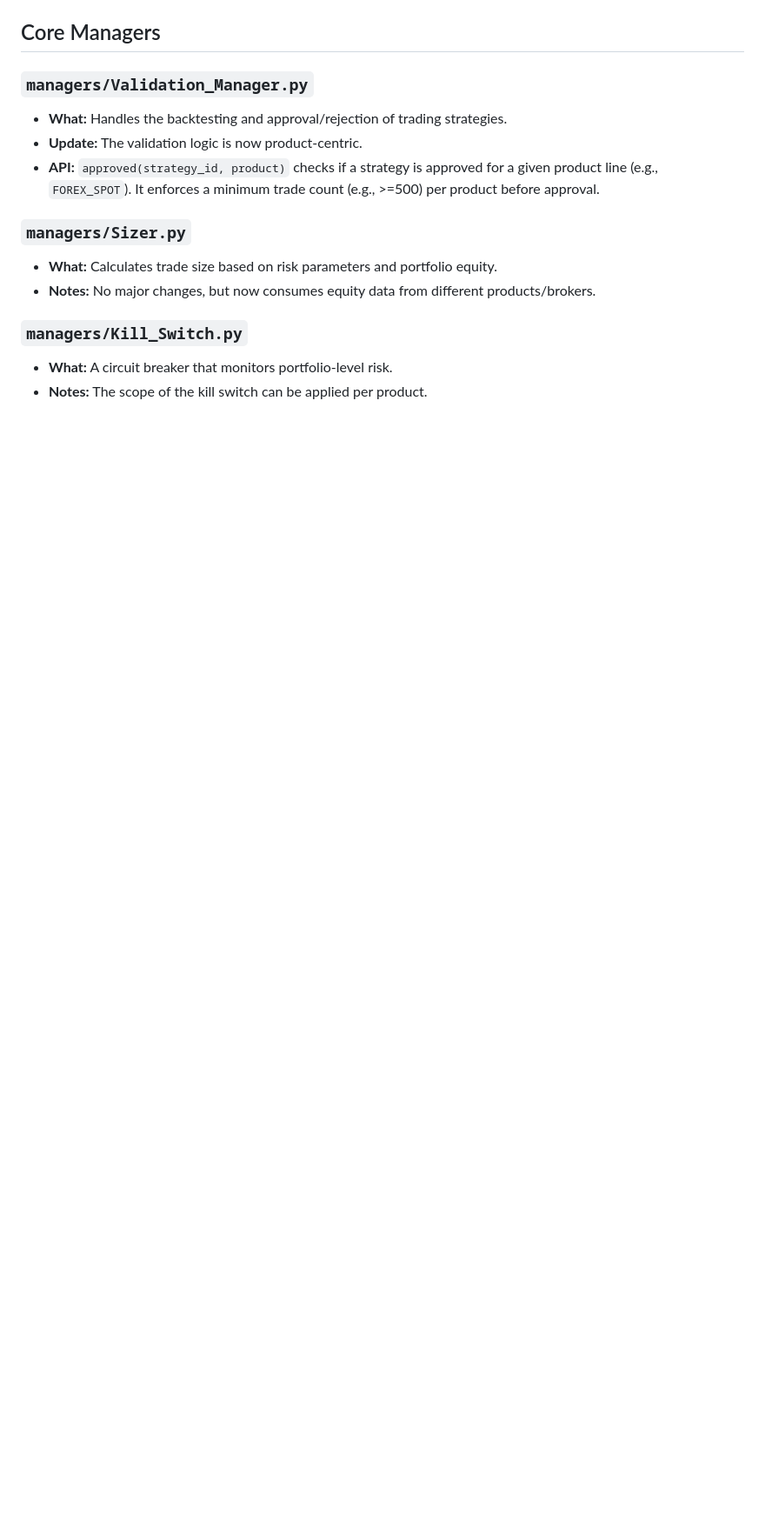
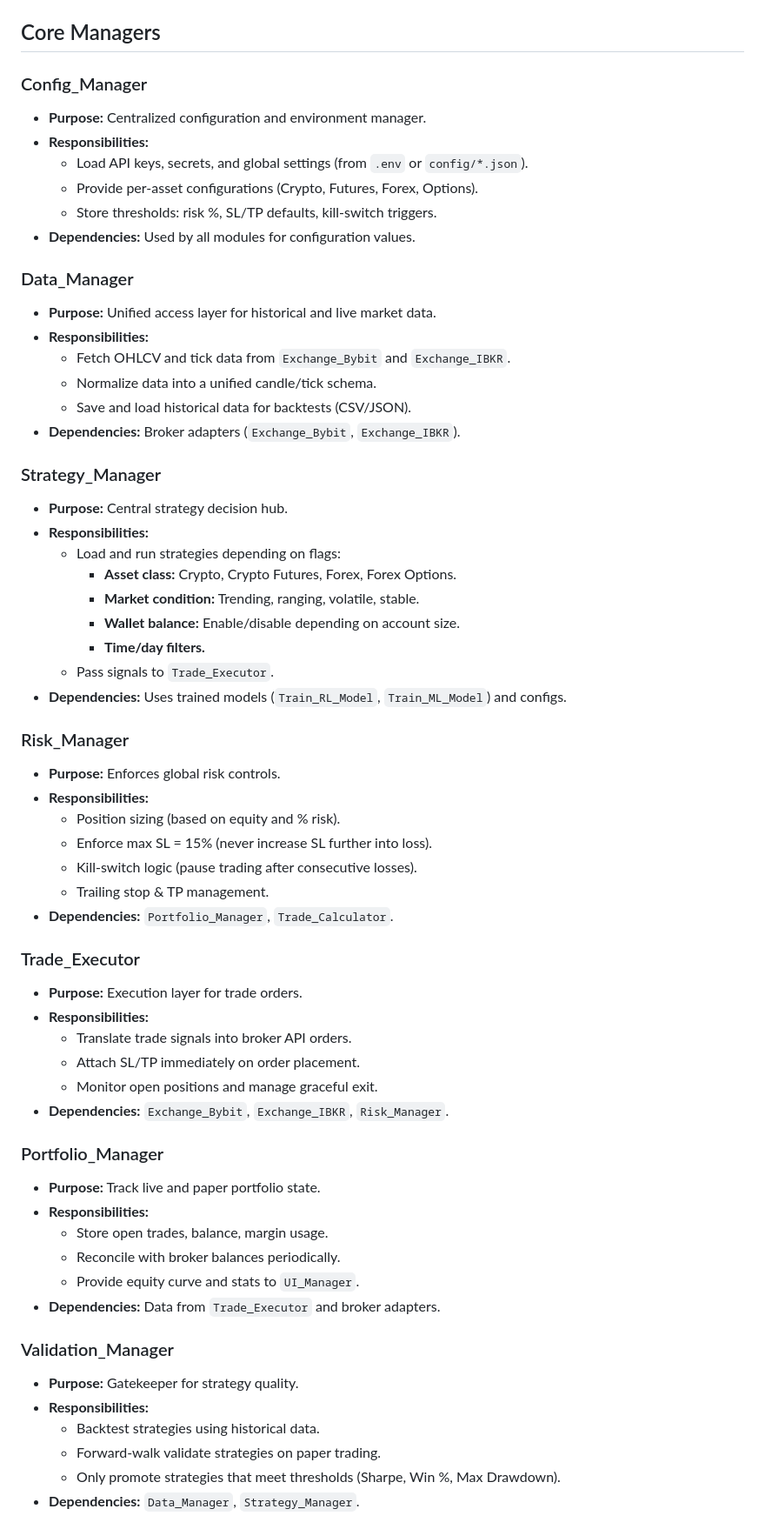
Before and after one commit to DolceVitaUkr/Trading-bot-Python, a Markdown page: MODULES_FILES.MD, the part around the change printed below. Shown: that part at 87% size. Rendered like a GitHub page; blank space fills up the shorter version.

```diff
--- a/MODULES_FILES.MD
+++ b/MODULES_FILES.MD
@@ -50,14 +7,63 @@ This suite of modules provides an institutional-grade integration with Interacti
 
 ## Core Managers
-### `managers/Validation_Manager.py`
-- **What:** Handles the backtesting and approval/rejection of trading strategies.
-- **Update:** The validation logic is now product-centric.
-- **API:** `approved(strategy_id, product)` checks if a strategy is approved for a given product line (e.g., `FOREX_SPOT`). It enforces a minimum trade count (e.g., >=500) per product before approval.
 
-### `managers/Sizer.py`
-- **What:** Calculates trade size based on risk parameters and portfolio equity.
-- **Notes:** No major changes, but now consumes equity data from different products/brokers.
+### Config_Manager
+- **Purpose:** Centralized configuration and environment manager.
+- **Responsibilities:**
+  - Load API keys, secrets, and global settings (from `.env` or `config/*.json`).
+  - Provide per-asset configurations (Crypto, Futures, Forex, Options).
+  - Store thresholds: risk %, SL/TP defaults, kill-switch triggers.
+- **Dependencies:** Used by all modules for configuration values.
 
-### `managers/Kill_Switch.py`
-- **What:** A circuit breaker that monitors portfolio-level risk.
-- **Notes:** The scope of the kill switch can be applied per product.
+### Data_Manager
+- **Purpose:** Unified access layer for historical and live market data.
+- **Responsibilities:**
+  - Fetch OHLCV and tick data from `Exchange_Bybit` and `Exchange_IBKR`.
+  - Normalize data into a unified candle/tick schema.
+  - Save and load historical data for backtests (CSV/JSON).
+- **Dependencies:** Broker adapters (`Exchange_Bybit`, `Exchange_IBKR`).
+
+### Strategy_Manager
+- **Purpose:** Central strategy decision hub.
+- **Responsibilities:**
+  - Load and run strategies depending on flags:
+    - **Asset class:** Crypto, Crypto Futures, Forex, Forex Options.
+    - **Market condition:** Trending, ranging, volatile, stable.
+    - **Wallet balance:** Enable/disable depending on account size.
+    - **Time/day filters.**
+  - Pass signals to `Trade_Executor`.
+- **Dependencies:** Uses trained models (`Train_RL_Model`, `Train_ML_Model`) and configs.
+
+### Risk_Manager
+- **Purpose:** Enforces global risk controls.
+- **Responsibilities:**
+  - Position sizing (based on equity and % risk).
+  - Enforce max SL = 15% (never increase SL further into loss).
+  - Kill-switch logic (pause trading after consecutive losses).
+  - Trailing stop & TP management.
+- **Dependencies:** `Portfolio_Manager`, `Trade_Calculator`.
+
+### Trade_Executor
+- **Purpose:** Execution layer for trade orders.
+- **Responsibilities:**
+  - Translate trade signals into broker API orders.
+  - Attach SL/TP immediately on order placement.
+  - Monitor open positions and manage graceful exit.
+- **Dependencies:** `Exchange_Bybit`, `Exchange_IBKR`, `Risk_Manager`.
+
+### Portfolio_Manager
+- **Purpose:** Track live and paper portfolio state.
+- **Responsibilities:**
+  - Store open trades, balance, margin usage.
+  - Reconcile with broker balances periodically.
+  - Provide equity curve and stats to `UI_Manager`.
+- **Dependencies:** Data from `Trade_Executor` and broker adapters.
+
+### Validation_Manager
+- **Purpose:** Gatekeeper for strategy quality.
+- **Responsibilities:**
+  - Backtest strategies using historical data.
+  - Forward-walk validate strategies on paper trading.
+  - Only promote strategies that meet thresholds (Sharpe, Win %, Max Drawdown).
+- **Dependencies:** `Data_Manager`, `Strategy_Manager`.
+
```
Also changed, not shown: other parts of MODULES_FILES.MD (+91 -47 lines).
